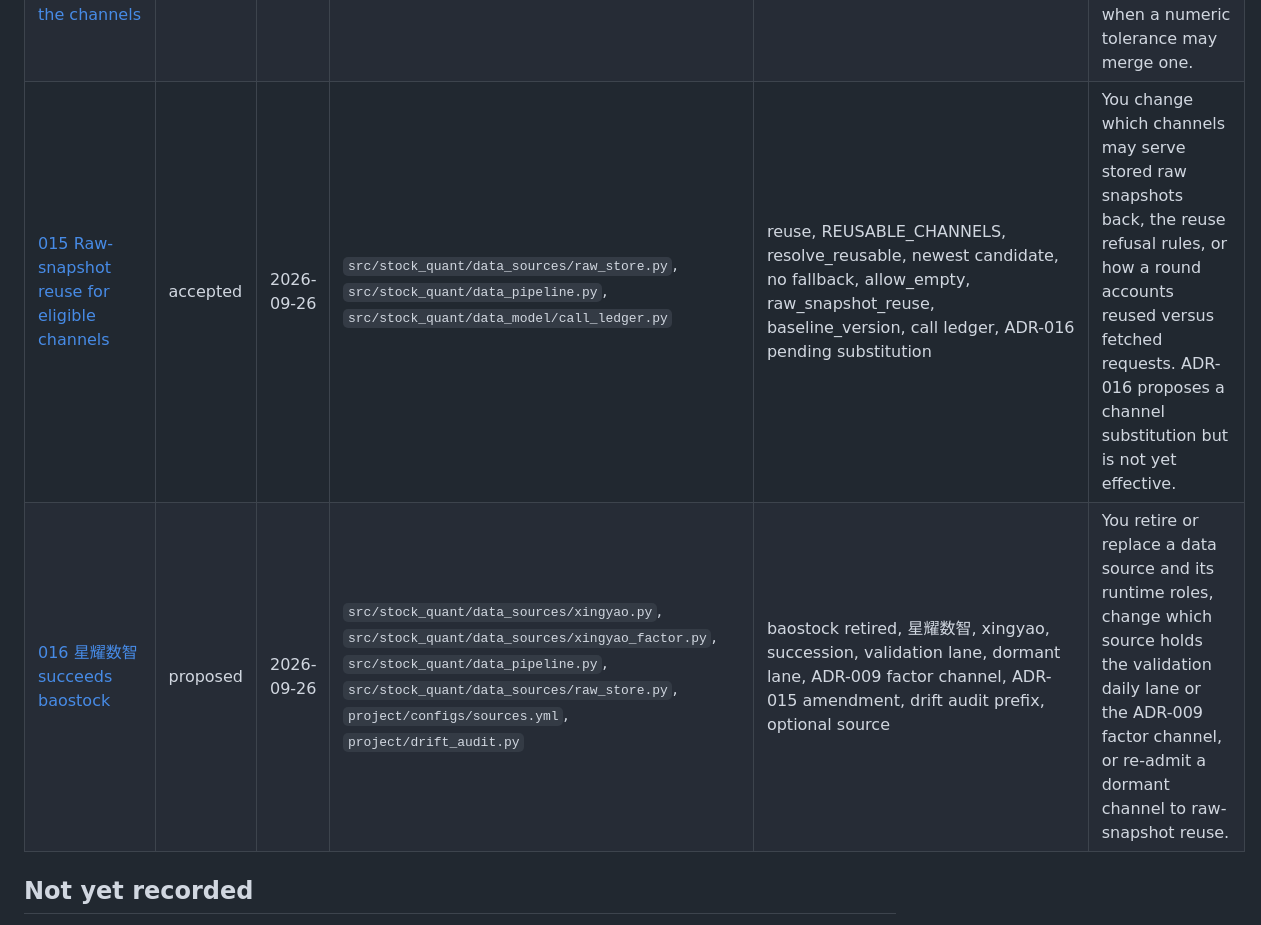
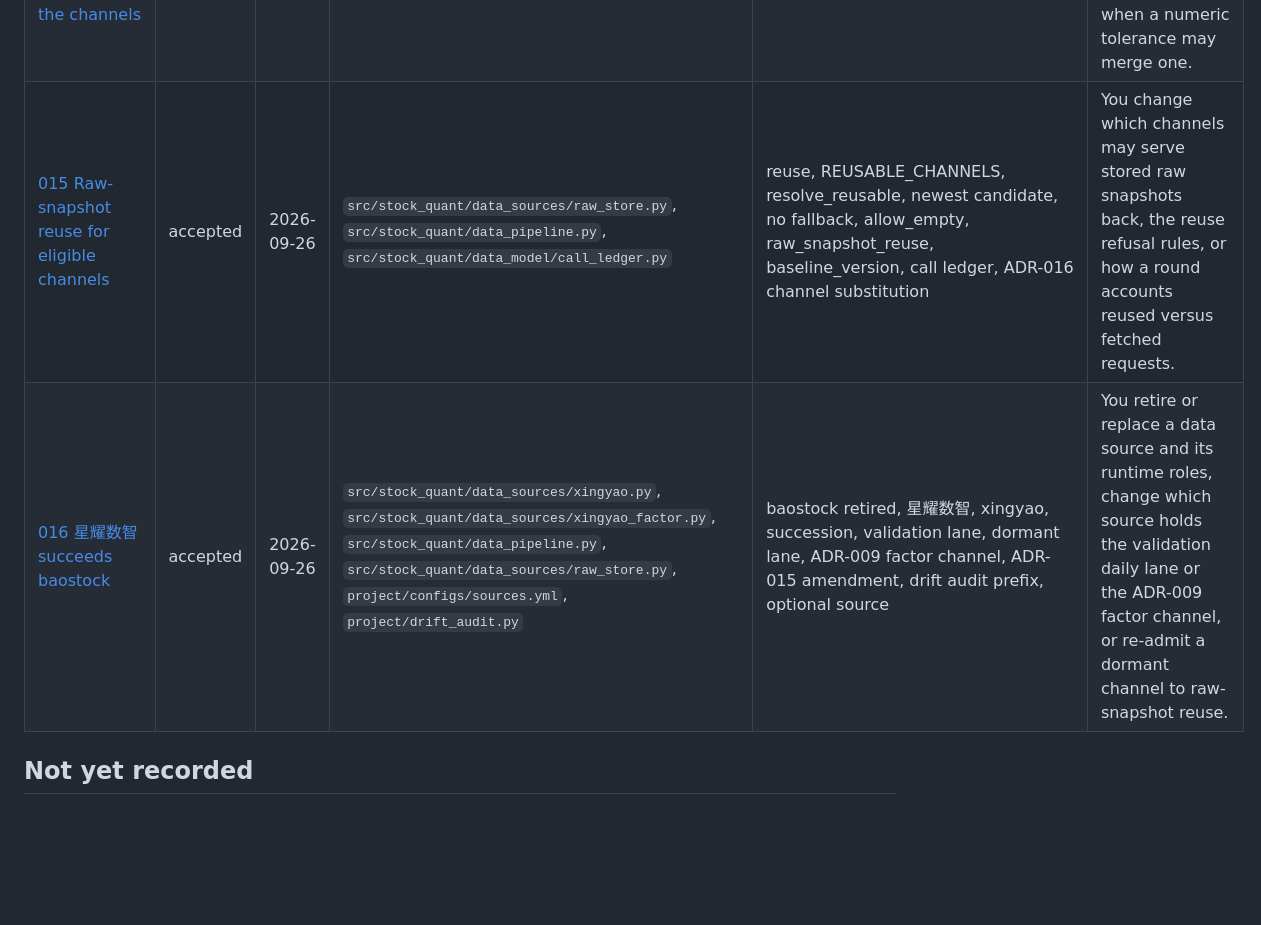
Before and after one commit to Ji-Baoning/stock_quant, a Markdown page: docs/adr/DECISIONS_INDEX.md, the part around the change. Drawn GitHub-style; blank space fills up the shorter version.

Commit message:
docs(adr): accept ADR-016 and make the ADR-015 amendment effective
Co-Authored-By: Claude Code <noreply@anthropic.com>

```diff
--- a/docs/adr/DECISIONS_INDEX.md
+++ b/docs/adr/DECISIONS_INDEX.md
@@ -23,8 +23,8 @@ were already in place before they were written up as ADRs.
 | [012 The corporate-action exemption reads the classification](012-corporate-action-exemption-reads-the-classification.md) | accepted | 2026-09-21 | `src/stock_quant/data_pipeline.py`, `src/stock_quant/data_sources/baostock_factor.py`, `src/stock_quant/data_sources/tdx.py` | demotion, exemption conditional, adjustment_observed, VERIFIED_EMPTY settled fallback, baostock factor channel, pytdxdata 0.6.0 | You change which quarantine reasons withhold coverage trust, the coverage fallback semantics, or the price-event channels a verdict may read. |
 | [013 The exchange reference price arbitrates a conflict](013-price-observed-arbitration.md) | accepted | 2026-09-22 | `src/stock_quant/data_sources/price_observed.py`, `src/stock_quant/data_pipeline.py`, `src/stock_quant/data_model/corporate_actions.py`, `project/configs/corporate_action_reviews.yml` | price observation, pre_close, reference price, price_observed, tick thresholds, separability, independent verification path, directional skew, fail closed, ADR-007, ADR-014 | You change how a cross-source corporate-action conflict is arbitrated, add a channel to the arbiter chain, or read what a settlement's `confirmed_by` does and does not assert. |
 | [014 The float32 floor merges, but only after the channels](014-float32-floor-merge-after-the-channels.md) | accepted | 2026-09-22 | `src/stock_quant/data_model/corporate_actions.py` | float32, one ULP, 丁 class, precision merge, digit count, channel first, ADR-007 ordering | You change how a cross-source corporate-action pair is compared, or when a numeric tolerance may merge one. |
-| [015 Raw-snapshot reuse for eligible channels](015-raw-snapshot-reuse-for-eligible-channels.md) | accepted | 2026-09-26 | `src/stock_quant/data_sources/raw_store.py`, `src/stock_quant/data_pipeline.py`, `src/stock_quant/data_model/call_ledger.py` | reuse, REUSABLE_CHANNELS, resolve_reusable, newest candidate, no fallback, allow_empty, raw_snapshot_reuse, baseline_version, call ledger, ADR-016 pending substitution | You change which channels may serve stored raw snapshots back, the reuse refusal rules, or how a round accounts reused versus fetched requests. ADR-016 proposes a channel substitution but is not yet effective. |
-| [016 星耀数智 succeeds baostock](016-xingyao-baostock-succession.md) | proposed | 2026-09-26 | `src/stock_quant/data_sources/xingyao.py`, `src/stock_quant/data_sources/xingyao_factor.py`, `src/stock_quant/data_pipeline.py`, `src/stock_quant/data_sources/raw_store.py`, `project/configs/sources.yml`, `project/drift_audit.py` | baostock retired, 星耀数智, xingyao, succession, validation lane, dormant lane, ADR-009 factor channel, ADR-015 amendment, drift audit prefix, optional source | You retire or replace a data source and its runtime roles, change which source holds the validation daily lane or the ADR-009 factor channel, or re-admit a dormant channel to raw-snapshot reuse. |
+| [015 Raw-snapshot reuse for eligible channels](015-raw-snapshot-reuse-for-eligible-channels.md) | accepted | 2026-09-26 | `src/stock_quant/data_sources/raw_store.py`, `src/stock_quant/data_pipeline.py`, `src/stock_quant/data_model/call_ledger.py` | reuse, REUSABLE_CHANNELS, resolve_reusable, newest candidate, no fallback, allow_empty, raw_snapshot_reuse, baseline_version, call ledger, ADR-016 channel substitution | You change which channels may serve stored raw snapshots back, the reuse refusal rules, or how a round accounts reused versus fetched requests. |
+| [016 星耀数智 succeeds baostock](016-xingyao-baostock-succession.md) | accepted | 2026-09-26 | `src/stock_quant/data_sources/xingyao.py`, `src/stock_quant/data_sources/xingyao_factor.py`, `src/stock_quant/data_pipeline.py`, `src/stock_quant/data_sources/raw_store.py`, `project/configs/sources.yml`, `project/drift_audit.py` | baostock retired, 星耀数智, xingyao, succession, validation lane, dormant lane, ADR-009 factor channel, ADR-015 amendment, drift audit prefix, optional source | You retire or replace a data source and its runtime roles, change which source holds the validation daily lane or the ADR-009 factor channel, or re-admit a dormant channel to raw-snapshot reuse. |
 
 ## Not yet recorded
 
```
